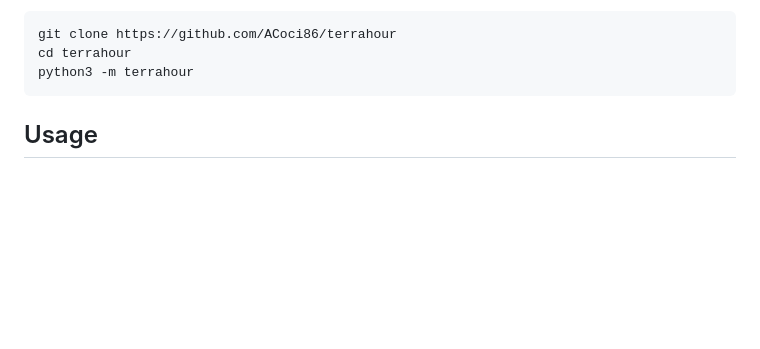
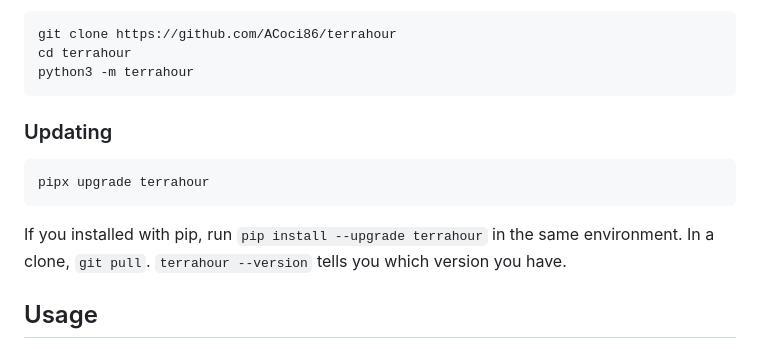
Before and after one commit to ACoci86/terrahour, a Markdown page: README.md, the part around the change. Drawn GitHub-style; blank space fills up the shorter version.

Commit message:
Say how to update in the README
Co-Authored-By: Claude Fable 5.1 <noreply@anthropic.com>

````diff
--- a/README.md
+++ b/README.md
@@ -86,6 +86,15 @@ git clone https://github.com/ACoci86/terrahour
 cd terrahour
 python3 -m terrahour
 ```
+
+### Updating
+
+```sh
+pipx upgrade terrahour
+```
+
+If you installed with pip, run `pip install --upgrade terrahour` in the same environment. In
+a clone, `git pull`. `terrahour --version` tells you which version you have.
 
 ## Usage
 
````
